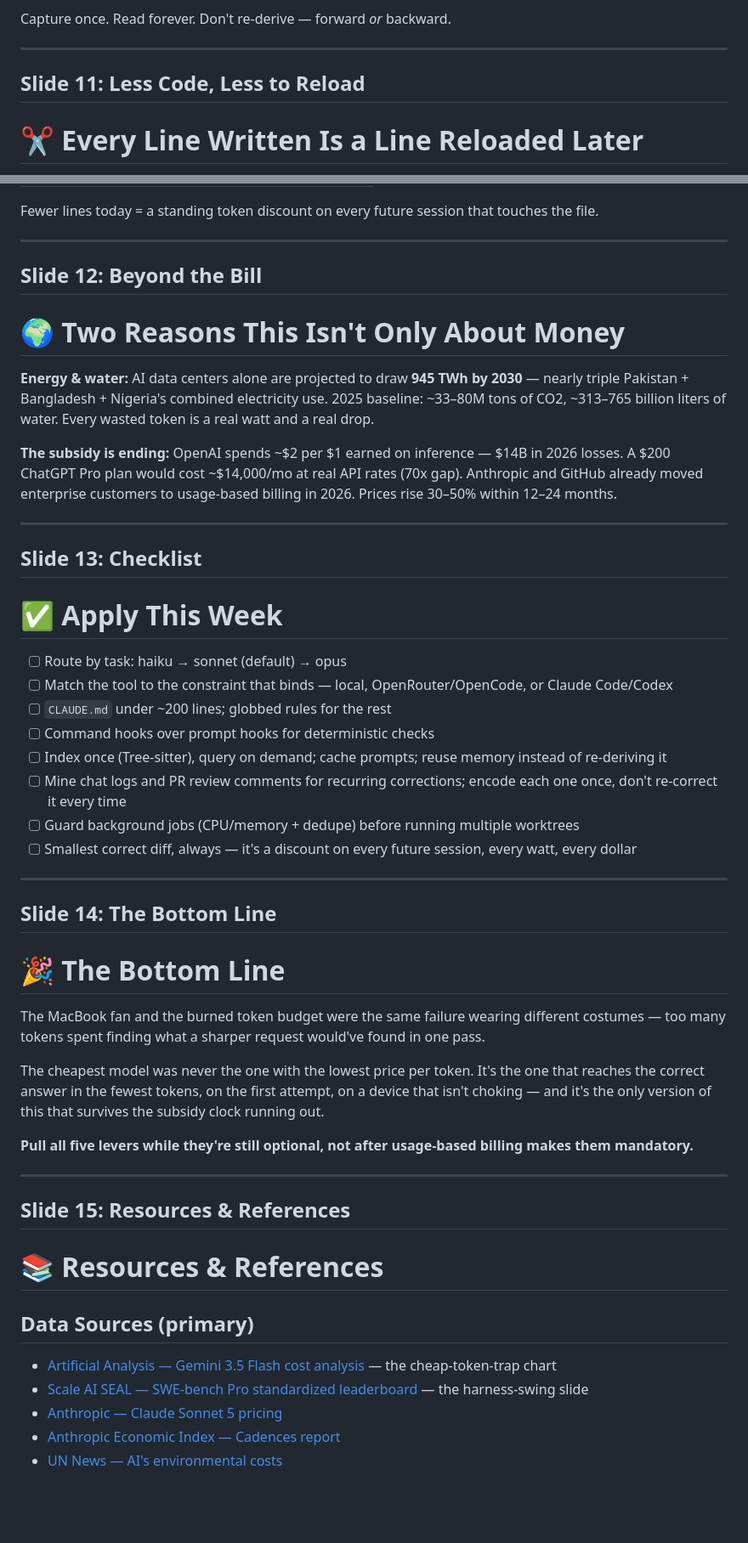
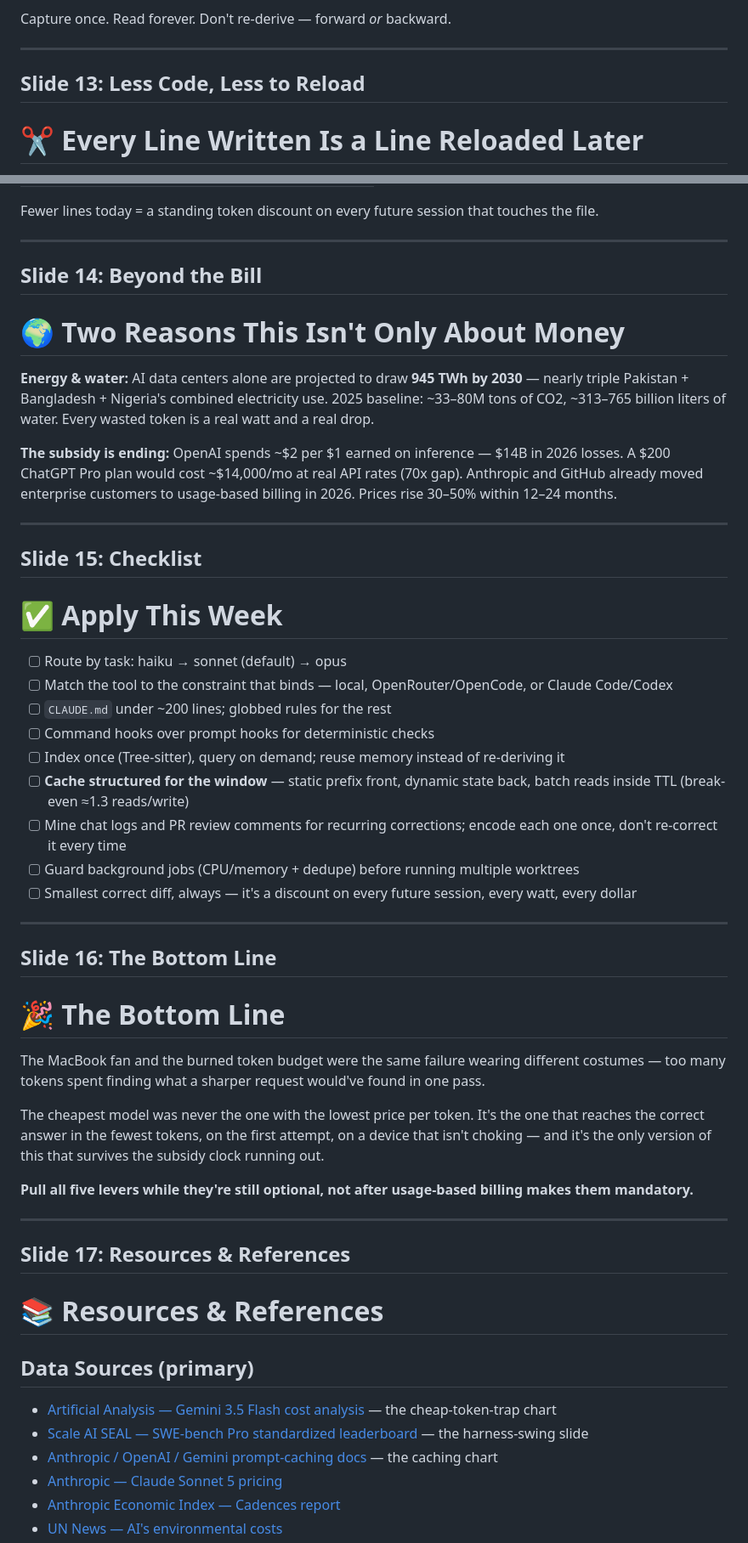
Before and after one commit to Encryptioner/blogs, a Markdown page: presentations/Token Economics Presentation.md, 2 parts joined by grey strips. Shown at 85% size. Drawn GitHub-style; blank space fills up the shorter version.

```diff
--- a/presentations/Token Economics Presentation.md
+++ b/presentations/Token Economics Presentation.md
@@ -142,7 +176,7 @@ Capture once. Read forever. Don't re-derive — forward *or* backward.
 
 ---
 
-## Slide 11: Less Code, Less to Reload
+## Slide 13: Less Code, Less to Reload
 
 # ✂️ Every Line Written Is a Line Reloaded Later
 
@@ -158,7 +192,7 @@ Fewer lines today = a standing token discount on every future session that touch
 
 ---
 
-## Slide 12: Beyond the Bill
+## Slide 14: Beyond the Bill
 
 # 🌍 Two Reasons This Isn't Only About Money
 
@@ -168,7 +202,7 @@ Fewer lines today = a standing token discount on every future session that touch
 
 ---
 
-## Slide 13: Checklist
+## Slide 15: Checklist
 
 # ✅ Apply This Week
 
@@ -176,14 +210,15 @@ Fewer lines today = a standing token discount on every future session that touch
 - [ ] Match the tool to the constraint that binds — local, OpenRouter/OpenCode, or Claude Code/Codex
 - [ ] `CLAUDE.md` under ~200 lines; globbed rules for the rest
 - [ ] Command hooks over prompt hooks for deterministic checks
-- [ ] Index once (Tree-sitter), query on demand; cache prompts; reuse memory instead of re-deriving it
+- [ ] Index once (Tree-sitter), query on demand; reuse memory instead of re-deriving it
+- [ ] **Cache structured for the window** — static prefix front, dynamic state back, batch reads inside TTL (break-even ≈1.3 reads/write)
 - [ ] Mine chat logs and PR review comments for recurring corrections; encode each one once, don't re-correct it every time
 - [ ] Guard background jobs (CPU/memory + dedupe) before running multiple worktrees
 - [ ] Smallest correct diff, always — it's a discount on every future session, every watt, every dollar
 
 ---
 
-## Slide 14: The Bottom Line
+## Slide 16: The Bottom Line
 
 # 🎉 The Bottom Line
 
@@ -195,13 +230,14 @@ The cheapest model was never the one with the lowest price per token. It's the o
 
 ---
 
-## Slide 15: Resources & References
+## Slide 17: Resources & References
 
 # 📚 Resources & References
 
 ## Data Sources (primary)
 - [Artificial Analysis — Gemini 3.5 Flash cost analysis](https://artificialanalysis.ai/articles/gemini-3-5-flash-everything-you-need-to-know) — the cheap-token-trap chart
 - [Scale AI SEAL — SWE-bench Pro standardized leaderboard](https://labs.scale.com/leaderboard/swe_bench_pro_commercial) — the harness-swing slide
+- [Anthropic / OpenAI / Gemini prompt-caching docs](https://platform.claude.com/docs/en/build-with-claude/prompt-caching) — the caching chart
 - [Anthropic — Claude Sonnet 5 pricing](https://www.anthropic.com/news/claude-sonnet-5)
 - [Anthropic Economic Index — Cadences report](https://www.anthropic.com/research/economic-index-june-2026-report)
 - [UN News — AI's environmental costs](https://news.un.org/en/story/2026/06/1167658)
```
Also changed, not shown: other parts of presentations/Token Economics Presentation.md (+37 -3 lines), assets/B-16/caching-lever.png (added), 2 other files.
